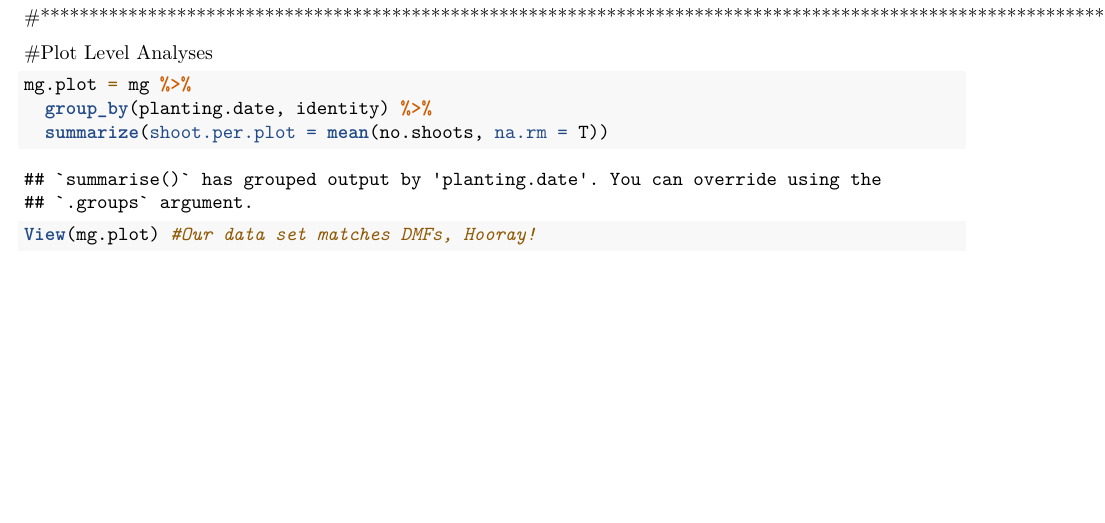
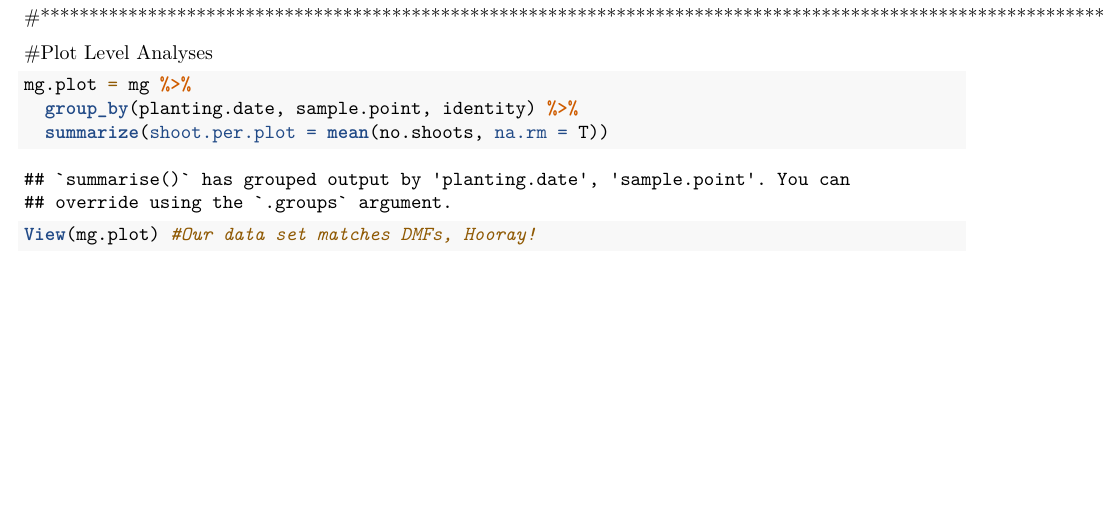
Before and after one commit to schenckf/MG2017Restoration, an R Markdown document (MG analyses.Rmd): part of page 22 of 22, cut so that both start at the same text. Rendered offline with R 4.5, knitr and Pandoc, then LaTeX, with nearby package versions; some code elsewhere in the file could not run offline.

Commit message:
FS edit plot shoot summary

````diff
--- a/MG analyses.Rmd
+++ b/MG analyses.Rmd
@@ -334,7 +334,7 @@ bargraph.CI(x.factor = planting.date, response = no.discs, group = transect, dat
 #Plot Level Analyses
 ```{r}
 mg.plot = mg %>%
-  group_by(planting.date, identity) %>%
+  group_by(planting.date, sample.point, identity) %>%
   summarize(shoot.per.plot = mean(no.shoots, na.rm = T))
 
 View(mg.plot) #Our data set matches DMFs, Hooray!
````
